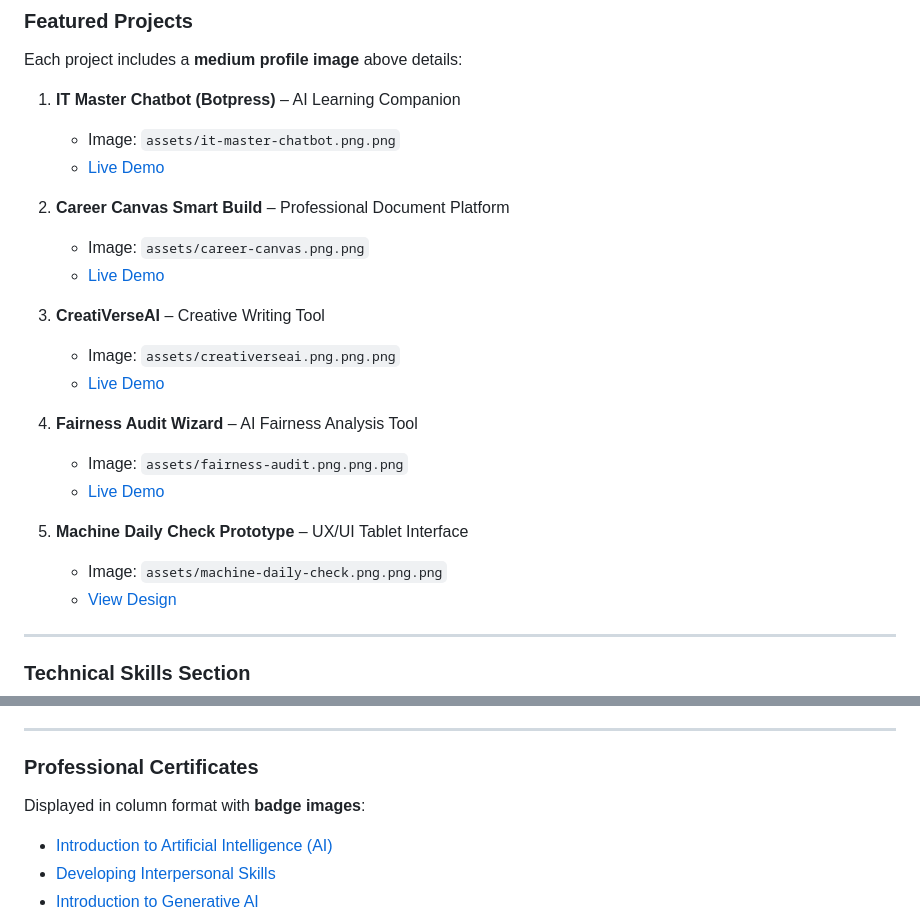
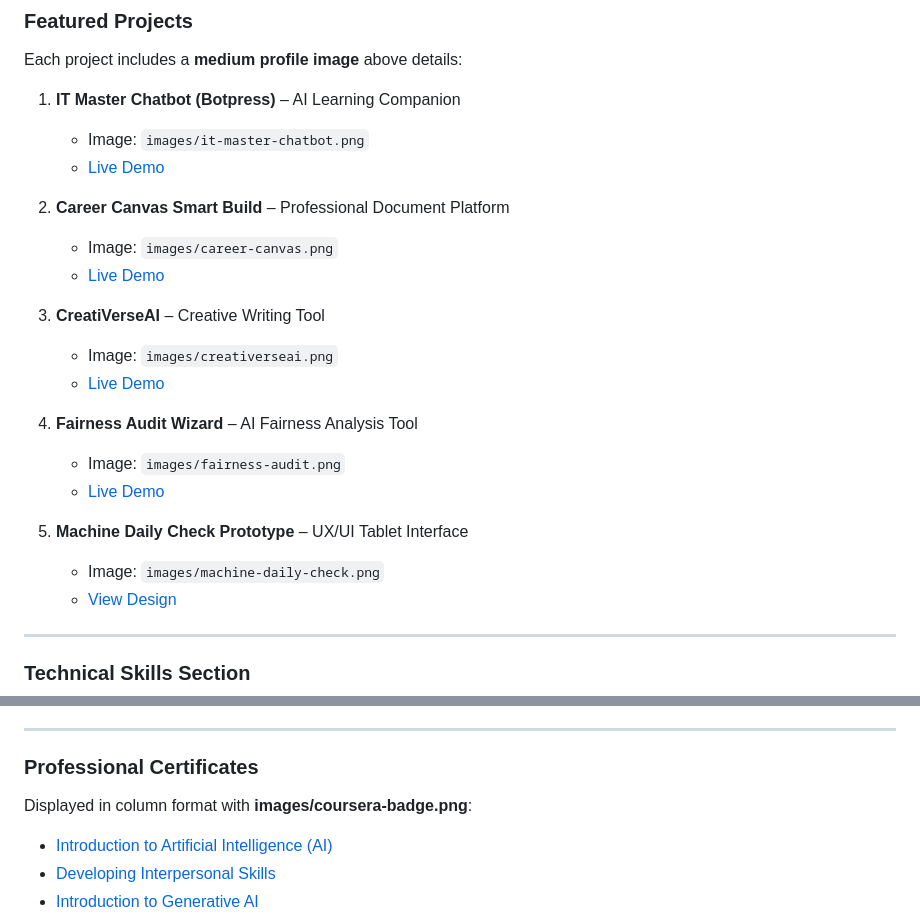
Before and after one commit to Sanelise01/Sanelise_Matanzima_portfolio, a Markdown page: README.md, 2 parts joined by grey strips. Rendered like a GitHub page.

```diff
--- a/README.md
+++ b/README.md
@@ -34,23 +34,23 @@ This repository contains the personal portfolio of **Sanelise Matanzima**, a Psy
 Each project includes a **medium profile image** above details:
 
 1. **IT Master Chatbot (Botpress)** – AI Learning Companion
-   - Image: `assets/it-master-chatbot.png.png`
+   - Image: `images/it-master-chatbot.png`
    - [Live Demo](https://cdn.botpress.cloud/webchat/v2.4/shareable.html?configUrl=https://files.bpcontent.cloud/2025/05/16/10/20250516102421-ZCIOC18F.json)
 
 2. **Career Canvas Smart Build** – Professional Document Platform
-   - Image: `assets/career-canvas.png.png`
+   - Image: `images/career-canvas.png`
    - [Live Demo](https://lovable.dev/projects/2fdf0ff1-250f-4b5c-9e69-794e521563f8)
 
 3. **CreatiVerseAI** – Creative Writing Tool
-   - Image: `assets/creativerseai.png.png.png`
+   - Image: `images/creativerseai.png`
    - [Live Demo](https://cloud.flowiseai.com/chatbot/d4baf847-e9e1-4de2-9a22-c910eec44299)
 
 4. **Fairness Audit Wizard** – AI Fairness Analysis Tool
-   - Image: `assets/fairness-audit.png.png.png`
+   - Image: `images/fairness-audit.png`
    - [Live Demo](https://lovable.dev/projects/64f0b266-2177-4e9a-a88d-168e551e5d8a)
 
 5. **Machine Daily Check Prototype** – UX/UI Tablet Interface
-   - Image: `assets/machine-daily-check.png.png.png`
+   - Image: `images/machine-daily-check.png`
    - [View Design](https://www.figma.com/proto/4l9za9IJtBn06GS4tPwqfj/Machine-Daily-Check_Prototype?node-id=13-3&p=f&t=MxOoZKrUt6grOVLa-1&scaling=scale-down&content-scaling=fixed&page-id=0%3A1&starting-point-node-id=13%3A3)
 
 ---
@@ -68,7 +68,7 @@ Each project includes a **medium profile image** above details:
 ---
 
 ### Professional Certificates
-Displayed in column format with **badge images**:
+Displayed in column format with **images/coursera-badge.png**:
 
 - [Introduction to Artificial Intelligence (AI)](https://coursera.org/share/116adc0ba58dd0b23cbba35205d9703a)
 - [Developing Interpersonal Skills](https://coursera.org/share/424029d2939ebc71656afba735f93132)
```
